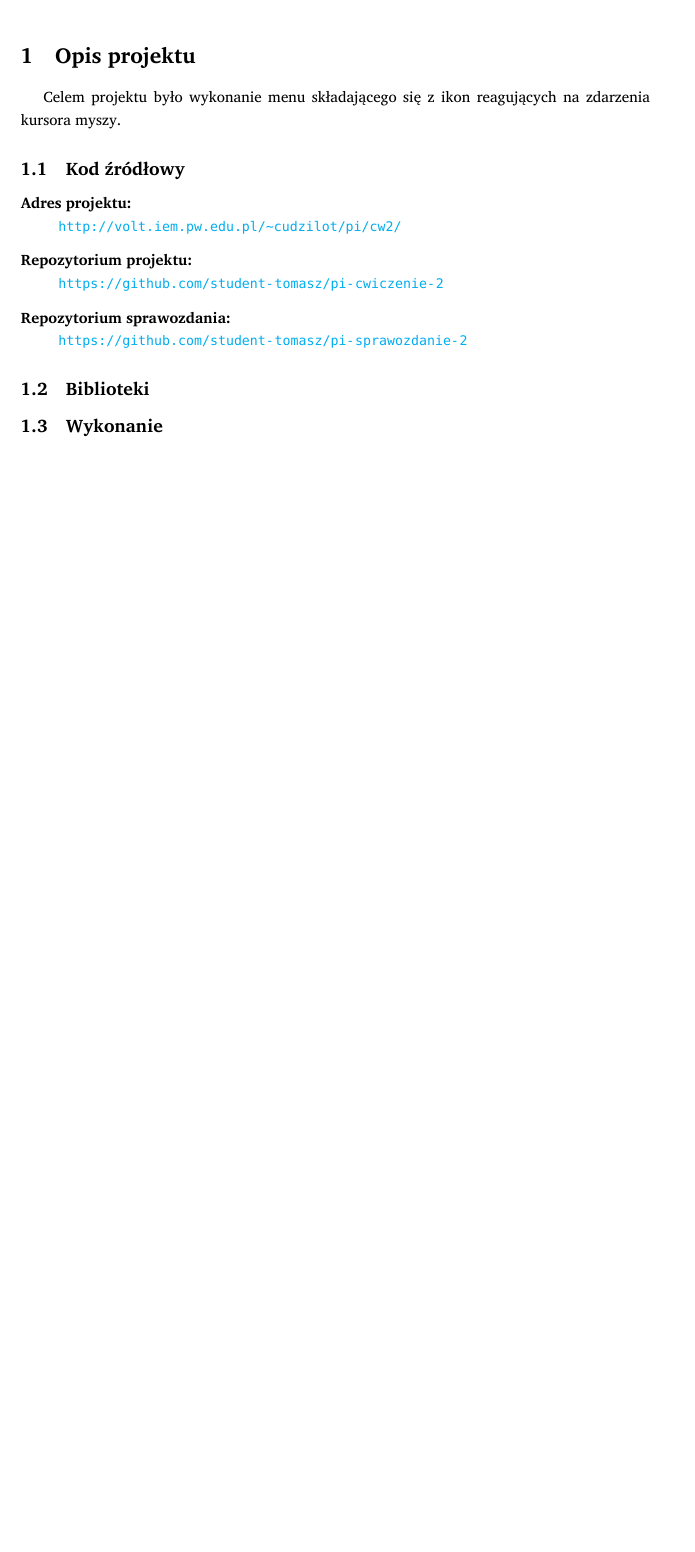
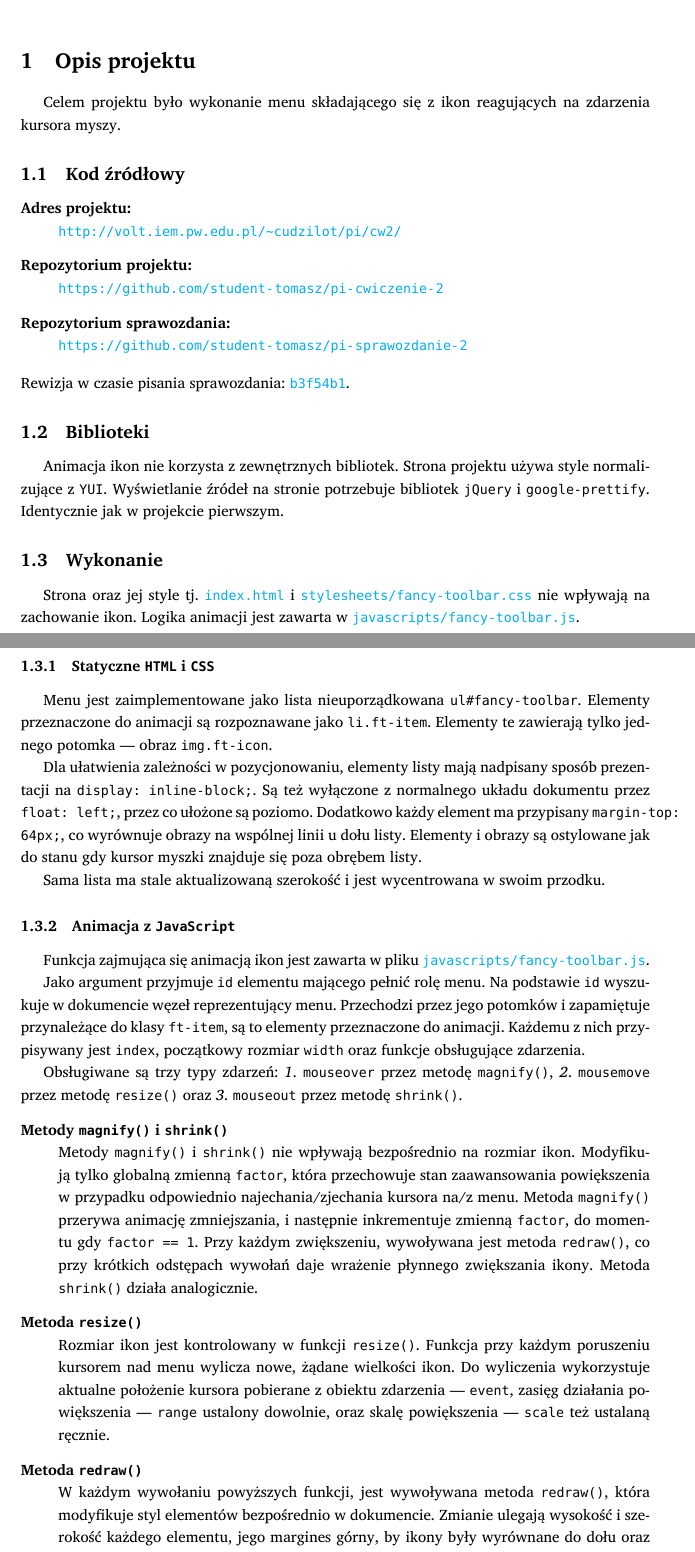
Before and after one commit to student-tomasz/pi-sprawozdanie-2, a LaTeX document (sprawozdanie-2.tex): part of the page before the commit and two parts of pages 1 and 2 of 3 after it, the two joined at a grey line, cut so that both start at the same text, the shorter picture padded with empty space. Compiled offline with XeLaTeX; a missing font is replaced by an installed copy or a similar font.

Commit message:
add description of project execution

```diff
--- a/sprawozdanie-2.tex
+++ b/sprawozdanie-2.tex
@@ -19,6 +19,7 @@
     pdfstartview={FitH},    % fits the width of the page to the window
     pdfnewwindow=true       % links in new window
 }
+\usepackage{paralist}
 
 %% tweak fonts
 \defaultfontfeatures{Mapping=tex-text}
@@ -64,7 +65,74 @@ zdarzenia kursora myszy.
   \item[Repozytorium sprawozdania:] \hfill \\
   \url{https://github.com/student-tomasz/pi-sprawozdanie-2}
 \end{description}
+Rewizja w czasie pisania sprawozdania:
+\href{https://github.com/student-tomasz/pi-cwiczenie-2/tree/b3f54b187e99c161f7a6780524f504c9fd1b00dd}{\f{b3f54b1}}.
 
 \subsection{Biblioteki}
 
+Animacja ikon nie korzysta z zewnętrznych bibliotek. Strona projektu używa style
+normalizujące z \f{YUI}. Wyświetlanie źródeł na stronie potrzebuje bibliotek
+\f{jQuery} i \f{google-prettify}. Identycznie jak w projekcie pierwszym.
+
 \subsection{Wykonanie}
+Strona oraz jej style tj.
+\href{https://github.com/student-tomasz/pi-cwiczenie-2/tree/b3f54b187e99c161f7a6780524f504c9fd1b00dd/index.html}{\f{index.html}}
+i
+\href{https://github.com/student-tomasz/pi-cwiczenie-2/tree/b3f54b187e99c161f7a6780524f504c9fd1b00dd/stylesheets/fancy-toolbar.css}{\f{stylesheets/fancy-toolbar.css}}
+nie wpływają na zachowanie ikon. Logika animacji jest zawarta w
+\href{https://github.com/student-tomasz/pi-cwiczenie-2/tree/b3f54b187e99c161f7a6780524f504c9fd1b00dd/javascripts/fancy-toolbar.js}{\f{javascripts/fancy-toolbar.js}}.
+
+\subsubsection{Statyczne \f{HTML} i \f{CSS}}
+Menu jest zaimplementowane jako lista nieuporządkowana \f{ul\#fancy-toolbar}.
+Elementy przeznaczone do animacji są rozpoznawane jako \f{li.ft-item}. Elementy
+te zawierają tylko jednego potomka --- obraz \f{img.ft-icon}.
+
+Dla ułatwienia zależności w pozycjonowaniu, elementy listy mają nadpisany sposób
+prezentacji na \f{display: inline-block;}. Są też wyłączone z normalnego układu
+dokumentu przez \f{float: left;}, przez co ułożone są poziomo. Dodatkowo każdy
+element ma przypisany \f{margin-top: 64px;}, co wyrównuje obrazy na wspólnej
+linii u dołu listy. Elementy i obrazy są ostylowane jak do stanu gdy kursor
+myszki znajduje się poza obrębem listy.
+
+Sama lista ma stale aktualizowaną szerokość i jest wycentrowana w swoim przodku.
+
+\subsubsection{Animacja z \f{JavaScript}}
+
+Funkcja zajmująca się animacją ikon jest zawarta w pliku
+\href{https://github.com/student-tomasz/pi-cwiczenie-2/tree/b3f54b187e99c161f7a6780524f504c9fd1b00dd/javascripts/fancy-toolbar.js}{\f{javascripts/fancy-toolbar.js}}.
+
+Jako argument przyjmuje \f{id} elementu mającego pełnić rolę menu. Na podstawie
+\f{id} wyszukuje w dokumencie węzeł reprezentujący menu. Przechodzi przez jego
+potomków i zapamiętuje przynależące do klasy \f{ft-item}, są to elementy
+przeznaczone do animacji. Każdemu z nich przypisywany jest \f{index}, początkowy
+rozmiar \f{width} oraz funkcje obsługujące zdarzenia.
+
+Obsługiwane są trzy typy zdarzeń:
+\begin{inparaenum}[\itshape 1\upshape.]
+  \item \f{mouseover} przez metodę \f{magnify()},
+  \item \f{mousemove} przez metodę \f{resize()} oraz
+  \item \f{mouseout} przez metodę \f{shrink()}.
+\end{inparaenum}
+\begin{description}
+  \item[Metody \f{magnify()} i \f{shrink()}] \hfill \\
+    Metody \f{magnify()} i \f{shrink()} nie wpływają bezpośrednio na rozmiar
+    ikon.  Modyfikują tylko globalną zmienną \f{factor}, która przechowuje stan
+    zaawansowania powiększenia w przypadku odpowiednio najechania/zjechania
+    kursora na/z menu.
+    Metoda \f{magnify()} przerywa animację zmniejszania, i następnie
+    inkrementuje zmienną \f{factor}, do momentu gdy \f{factor == 1}.  Przy
+    każdym zwiększeniu, wywoływana jest metoda \f{redraw()}, co przy krótkich
+    odstępach wywołań daje wrażenie płynnego zwiększania ikony. Metoda
+    \f{shrink()} działa analogicznie.
+  \item[Metoda \f{resize()}] \hfill \\
+    Rozmiar ikon jest kontrolowany w funkcji \f{resize()}. Funkcja przy każdym
+    poruszeniu kursorem nad menu wylicza nowe, żądane wielkości ikon. Do
+    wyliczenia wykorzystuje aktualne położenie kursora pobierane z obiektu
+    zdarzenia --- \f{event}, zasięg działania powiększenia --- \f{range}
+    ustalony dowolnie, oraz skalę powiększenia --- \f{scale} też ustalaną
+    ręcznie.
+  \item[Metoda \f{redraw()}] \hfill \\
+    W każdym wywołaniu powyższych funkcji, jest wywoływana metoda \f{redraw()},
+    która modyfikuje styl elementów bezpośrednio w dokumencie. Zmianie ulegają
+    wysokość i szerokość każdego elementu, jego margines górny, by ikony były
+    wyrównane do dołu oraz całkowita szerokość listy, by zmieścić ikony oraz
@@ -71,3 +144,4 @@ zdarzenia kursora myszy.
+\end{description}
 
 
 
```
Also changed, not shown: sprawozdanie-2.tex (5 more changed lines).
